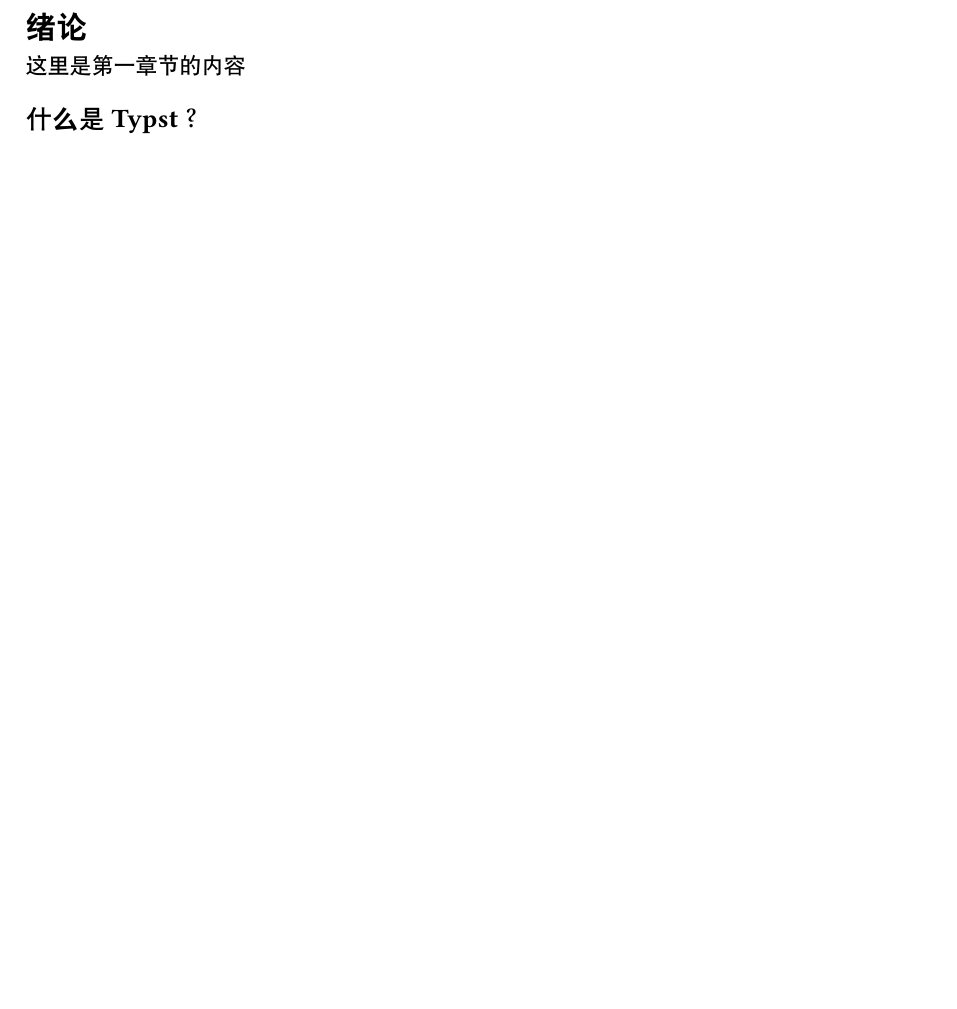
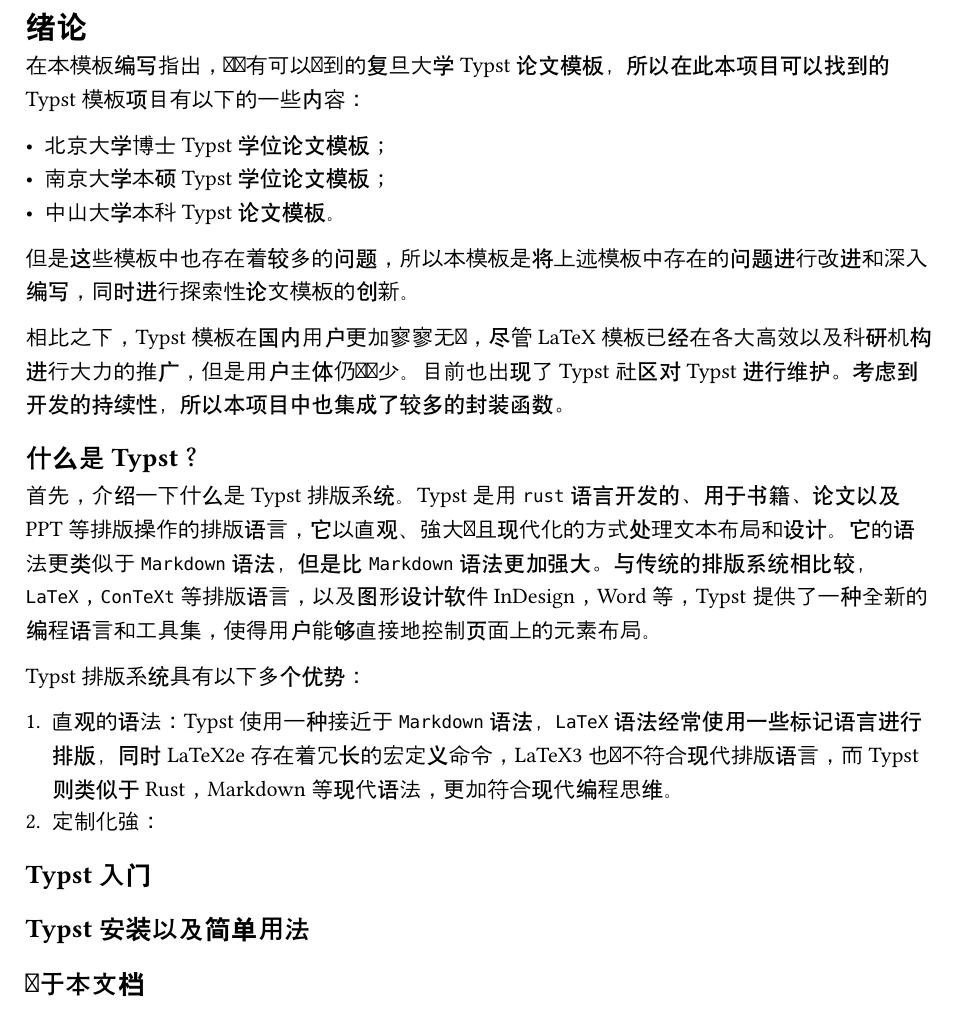
Before and after one commit to MobtgZhang/fudan-typst-thesis, a Typst document (thesis/chapters/ch01.typ): part of the page, cut so that both start at the same text, the shorter picture padded with empty space. Compiled offline with Typst 0.15.

Commit message:
update the codes

```diff
--- a/thesis/chapters/ch01.typ
+++ b/thesis/chapters/ch01.typ
@@ -1,5 +1,26 @@
 = 绪论
 
-这里是第一章节的内容
+在本模板编写指出，并没有可以找到的复旦大学Typst论文模板，所以在此本项目可以找到的Typst模板项目有以下的一些内容：
+
+- #link("https://github.com/pku-typst/pkuthss-typst","北京大学博士Typst学位论文模板")；
+- #link("https://github.com/nju-lug/modern-nju-thesis","南京大学本硕Typst学位论文模板")；
+- #link("https://github.com/howardlau1999/sysu-thesis-typst","中山大学本科Typst论文模板")。
+
+但是这些模板中也存在着较多的问题，所以本模板是将上述模板中存在的问题进行改进和深入编写，同时进行探索性论文模板的创新。
+
+相比之下，Typst模板在国内用户更加寥寥无几，尽管LaTeX模板已经在各大高效以及科研机构进行大力的推广，但是用户主体仍旧较少。目前也出现了Typst社区对Typst进行维护。考虑到开发的持续性，所以本项目中也集成了较多的封装函数。
 
 == 什么是Typst？
+首先，介绍一下什么是Typst排版系统。Typst是用`rust`语言开发的、用于书籍、论文以及PPT等排版操作的排版语言，它以直观、强大并且现代化的方式处理文本布局和设计。它的语法更类似于`Markdown`语法，但是比`Markdown`语法更加强大。与传统的排版系统相比较，`LaTeX`，`ConTeXt`等排版语言，以及图形设计软件InDesign，Word等，Typst提供了一种全新的编程语言和工具集，使得用户能够直接地控制页面上的元素布局。
+
+Typst排版系统具有以下多个优势：
+
++ 直观的语法：Typst使用一种接近于`Markdown`语法，`LaTeX`语法经常使用一些标记语言进行排版，同时LaTeX2e存在着冗长的宏定义命令，LaTeX3也并不符合现代排版语言，而Typst则类似于Rust，Markdown等现代语法，更加符合现代编程思维。
++ 定制化强：
+
+
+== Typst入门
+
+== Typst安装以及简单用法
+
+== 关于本文档
```
Also changed, not shown: README.md.
